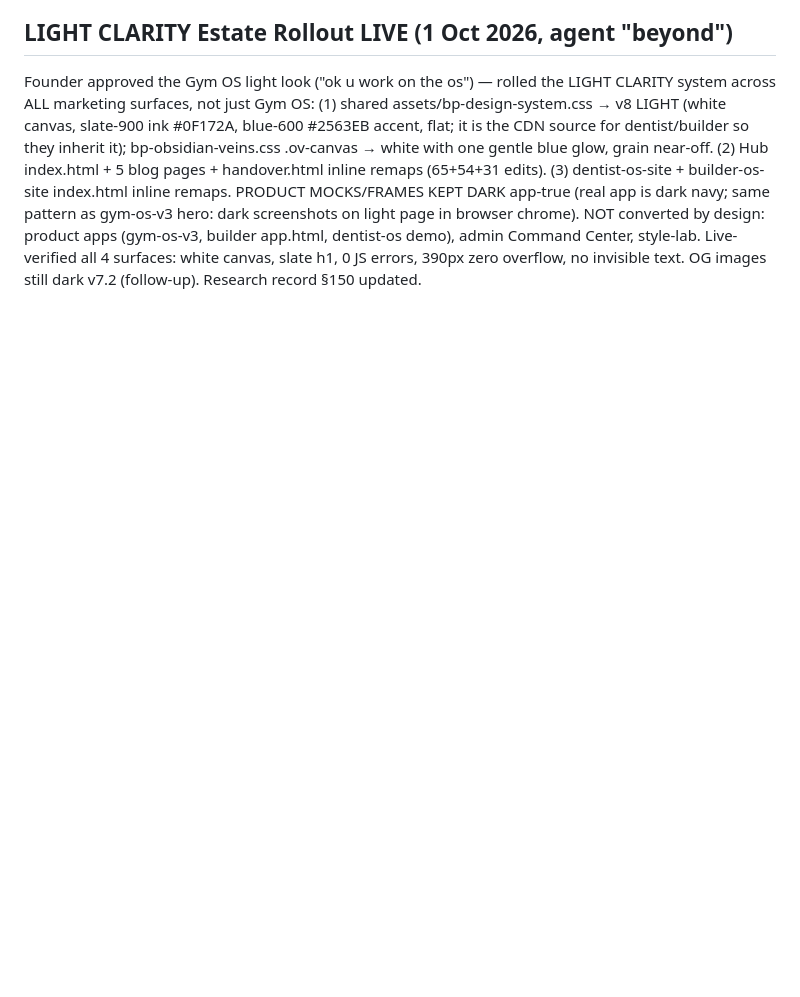
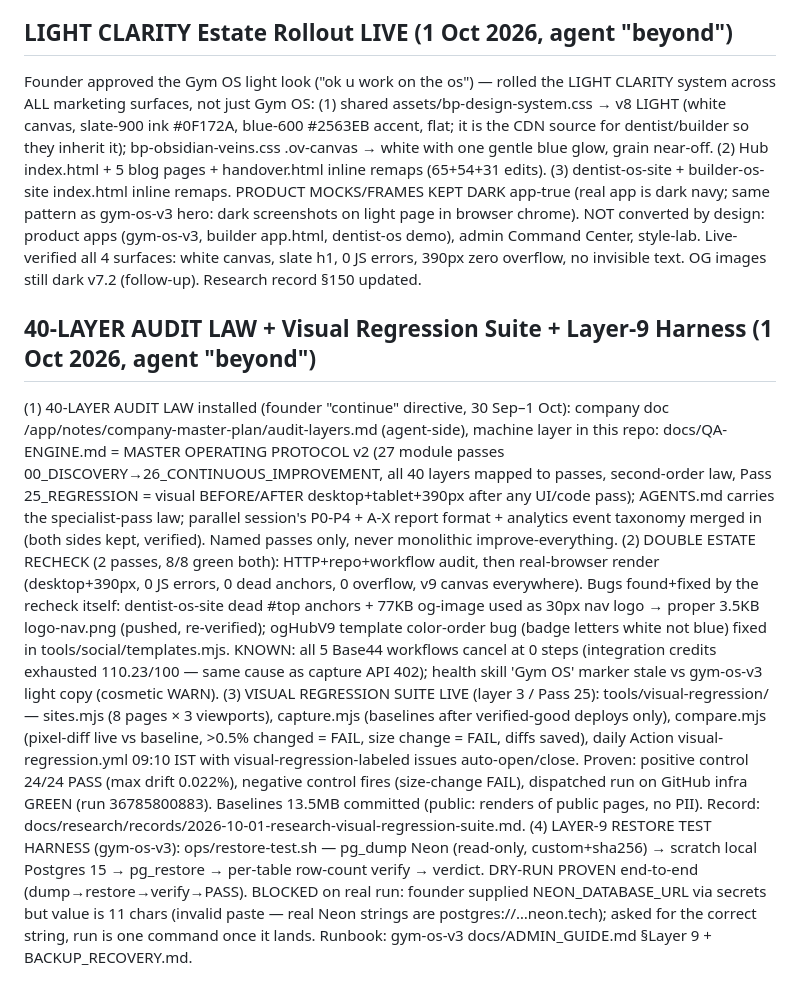
Before and after one commit to somilsharma2000/beyond-pixells, a Markdown page: docs/AGENT_BRAIN.md, the part around the change. Drawn GitHub-style; blank space fills up the shorter version.

Commit message:
docs: brain log — 40-layer law, regression suite, recheck fixes, layer-9 harness

```diff
--- a/docs/AGENT_BRAIN.md
+++ b/docs/AGENT_BRAIN.md
@@ -194,3 +194,10 @@ Founder rejected the LIGHT CLARITY rollout, reviewed 3 live probes (/design-prob
 
 ## LIGHT CLARITY Estate Rollout LIVE (1 Oct 2026, agent "beyond")
 Founder approved the Gym OS light look ("ok u work on the os") — rolled the LIGHT CLARITY system across ALL marketing surfaces, not just Gym OS: (1) shared assets/bp-design-system.css → v8 LIGHT (white canvas, slate-900 ink #0F172A, blue-600 #2563EB accent, flat; it is the CDN source for dentist/builder so they inherit it); bp-obsidian-veins.css .ov-canvas → white with one gentle blue glow, grain near-off. (2) Hub index.html + 5 blog pages + handover.html inline remaps (65+54+31 edits). (3) dentist-os-site + builder-os-site index.html inline remaps. PRODUCT MOCKS/FRAMES KEPT DARK app-true (real app is dark navy; same pattern as gym-os-v3 hero: dark screenshots on light page in browser chrome). NOT converted by design: product apps (gym-os-v3, builder app.html, dentist-os demo), admin Command Center, style-lab. Live-verified all 4 surfaces: white canvas, slate h1, 0 JS errors, 390px zero overflow, no invisible text. OG images still dark v7.2 (follow-up). Research record §150 updated.
+
+
+## 40-LAYER AUDIT LAW + Visual Regression Suite + Layer-9 Harness (1 Oct 2026, agent "beyond")
+(1) 40-LAYER AUDIT LAW installed (founder "continue" directive, 30 Sep–1 Oct): company doc /app/notes/company-master-plan/audit-layers.md (agent-side), machine layer in this repo: docs/QA-ENGINE.md = MASTER OPERATING PROTOCOL v2 (27 module passes 00_DISCOVERY→26_CONTINUOUS_IMPROVEMENT, all 40 layers mapped to passes, second-order law, Pass 25_REGRESSION = visual BEFORE/AFTER desktop+tablet+390px after any UI/code pass); AGENTS.md carries the specialist-pass law; parallel session's P0-P4 + A-X report format + analytics event taxonomy merged in (both sides kept, verified). Named passes only, never monolithic improve-everything.
+(2) DOUBLE ESTATE RECHECK (2 passes, 8/8 green both): HTTP+repo+workflow audit, then real-browser render (desktop+390px, 0 JS errors, 0 dead anchors, 0 overflow, v9 canvas everywhere). Bugs found+fixed by the recheck itself: dentist-os-site dead #top anchors + 77KB og-image used as 30px nav logo → proper 3.5KB logo-nav.png (pushed, re-verified); ogHubV9 template color-order bug (badge letters white not blue) fixed in tools/social/templates.mjs. KNOWN: all 5 Base44 workflows cancel at 0 steps (integration credits exhausted 110.23/100 — same cause as capture API 402); health skill 'Gym OS' marker stale vs gym-os-v3 light copy (cosmetic WARN).
+(3) VISUAL REGRESSION SUITE LIVE (layer 3 / Pass 25): tools/visual-regression/ — sites.mjs (8 pages × 3 viewports), capture.mjs (baselines after verified-good deploys only), compare.mjs (pixel-diff live vs baseline, >0.5% changed = FAIL, size change = FAIL, diffs saved), daily Action visual-regression.yml 09:10 IST with visual-regression-labeled issues auto-open/close. Proven: positive control 24/24 PASS (max drift 0.022%), negative control fires (size-change FAIL), dispatched run on GitHub infra GREEN (run 36785800883). Baselines 13.5MB committed (public: renders of public pages, no PII). Record: docs/research/records/2026-10-01-research-visual-regression-suite.md.
+(4) LAYER-9 RESTORE TEST HARNESS (gym-os-v3): ops/restore-test.sh — pg_dump Neon (read-only, custom+sha256) → scratch local Postgres 15 → pg_restore → per-table row-count verify → verdict. DRY-RUN PROVEN end-to-end (dump→restore→verify→PASS). BLOCKED on real run: founder supplied NEON_DATABASE_URL via secrets but value is 11 chars (invalid paste — real Neon strings are postgres://…neon.tech); asked for the correct string, run is one command once it lands. Runbook: gym-os-v3 docs/ADMIN_GUIDE.md §Layer 9 + BACKUP_RECOVERY.md.
```
